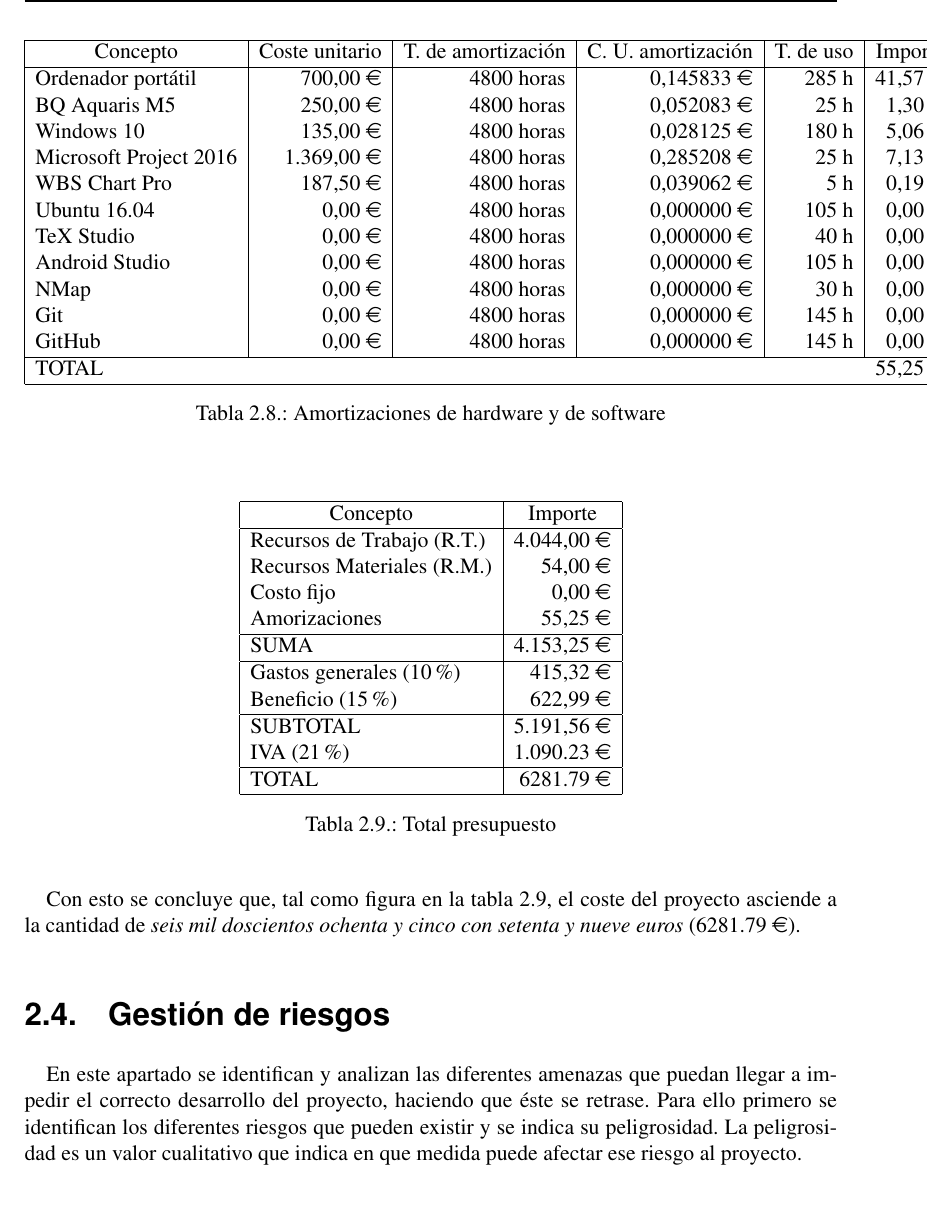
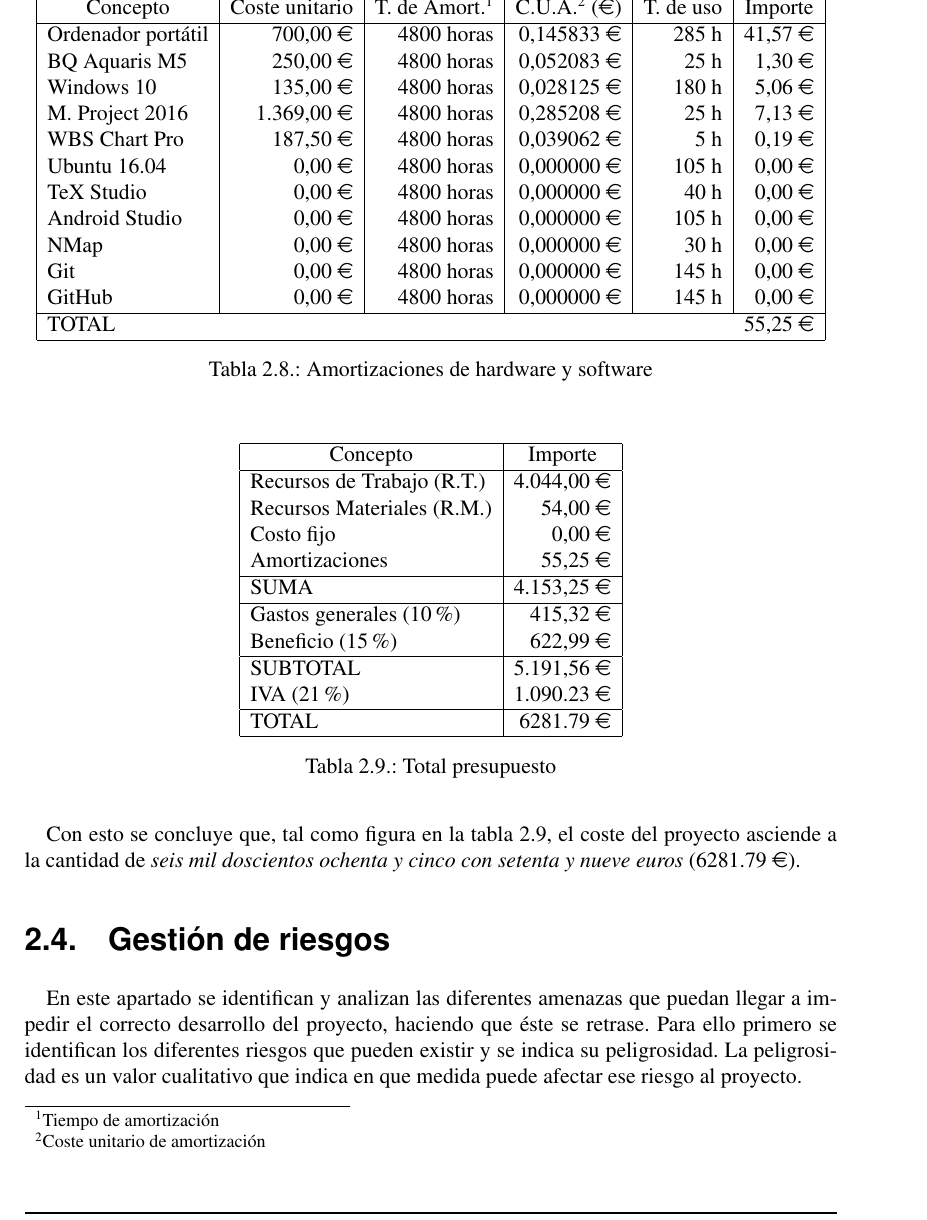
Before and after one commit to ander94lakx/TFG_Doc, a LaTeX book (main.tex, which reads tex/1-Alcance/viabilidad.tex): part of page 38 of 106, cut so that both start at the same text. Compiled offline with pdfLaTeX.

Commit message:
Corrige pequeños errores

```diff
--- a/tex/1-Alcance/viabilidad.tex
+++ b/tex/1-Alcance/viabilidad.tex
@@ -508,15 +508,15 @@ Para el cálculo de las amortizaciones se considera un tiempo de amortización d
 		\hline
 		\multicolumn{1}{|c|}{Concepto} &
 			\multicolumn{1}{|c|}{Coste unitario} &
-				\multicolumn{1}{|c|}{T. de amortización} &
-					\multicolumn{1}{|c|}{C. U. amortización} &
+				\multicolumn{1}{|c|}{T. de Amort.\tablefootnote{Tiempo de amortización}} &
+					\multicolumn{1}{|c|}{C.U.A.\tablefootnote{Coste unitario de amortización} (\euro)} &
 						\multicolumn{1}{|c|}{T. de uso} &
 							\multicolumn{1}{|c|}{Importe} \\
 		\hline
 		Ordenador portátil 		& 700,00 \euro 	& 4800 horas & 0,145833 \euro & 285 h	& 41,57 \euro	\\
 		BQ Aquaris M5 			& 250,00 \euro 	& 4800 horas & 0,052083 \euro & 25 h	& 1,30 \euro	\\
 		Windows 10 				& 135,00 \euro 	& 4800 horas & 0,028125 \euro & 180 h	& 5,06 \euro	\\
-		Microsoft Project 2016 	& 1.369,00 \euro & 4800 horas & 0,285208 \euro & 25 h	& 7,13 \euro 	\\
+		M. Project 2016 	& 1.369,00 \euro & 4800 horas & 0,285208 \euro & 25 h	& 7,13 \euro 	\\
 		WBS Chart Pro 			& 187,50 \euro 	& 4800 horas & 0,039062 \euro & 5 h		& 0,19 \euro	\\
 		Ubuntu 16.04 			& 0,00 \euro 	& 4800 horas & 0,000000 \euro & 105 h	& 0,00 \euro	\\
 		TeX Studio 				& 0,00 \euro 	& 4800 horas & 0,000000 \euro & 40 h	& 0,00 \euro	\\
@@ -528,7 +528,7 @@ Para el cálculo de las amortizaciones se considera un tiempo de amortización d
 		\multicolumn{5}{|l}{TOTAL} & \multicolumn{1}{r|}{55,25 \euro} \\
 		\hline
 	\end{tabular}
-	\caption{Amortizaciones de hardware y de software}
+	\caption{Amortizaciones de hardware y software}
 	\label{table:amortizaciones}
 \end{table}
 
@@ -542,7 +542,7 @@ Para el cálculo de las amortizaciones se considera un tiempo de amortización d
 		Recursos de Trabajo (R.T.)	& 4.044,00 \euro	\\
 		Recursos Materiales (R.M.)	& 54,00 \euro		\\
 		Costo fijo					& 0,00 \euro		\\
-		Amorizaciones				& 55,25 \euro		\\
+		Amortizaciones				& 55,25 \euro		\\
 		\hline
 		SUMA						& 4.153,25 \euro	\\
 		\hline
```
Also changed, not shown: main.pdf, tex/1-Alcance/viabilidad.tex (6 more changed lines).
